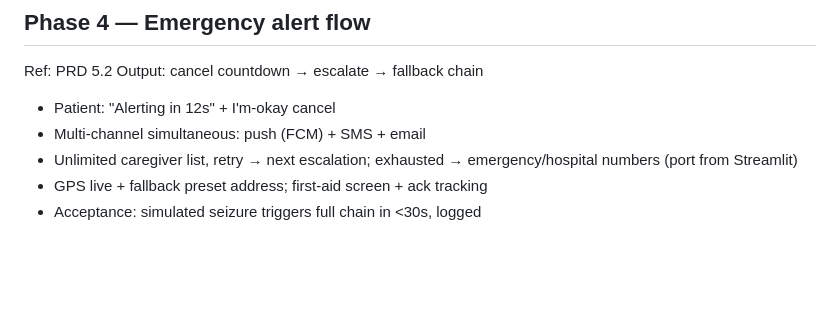
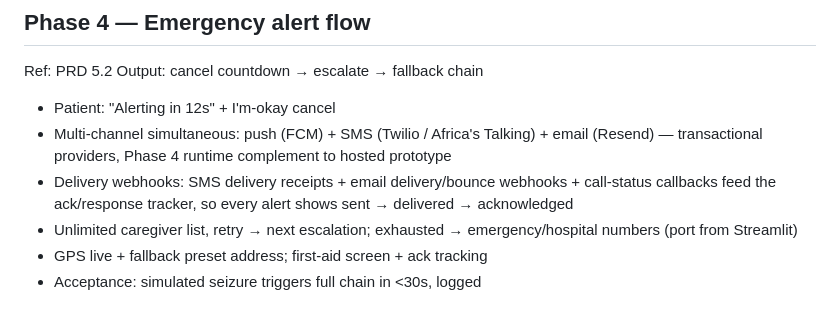
Before and after one commit to Spicyj-1/Guardian-Angel, a Markdown page: IMPLEMENTATION_PLAN.md, the part around the change. Drawn GitHub-style; blank space fills up the shorter version.

```diff
--- a/IMPLEMENTATION_PLAN.md
+++ b/IMPLEMENTATION_PLAN.md
@@ -44,7 +44,8 @@ Output: always-on accel+gyro service with on-device inference
 Ref: PRD 5.2
 Output: cancel countdown → escalate → fallback chain
 - Patient: "Alerting in 12s" + I'm-okay cancel
-- Multi-channel simultaneous: push (FCM) + SMS + email
+- Multi-channel simultaneous: push (FCM) + SMS (Twilio / Africa's Talking) + email (Resend) — transactional providers, Phase 4 runtime complement to hosted prototype
+- Delivery webhooks: SMS delivery receipts + email delivery/bounce webhooks + call-status callbacks feed the ack/response tracker, so every alert shows sent → delivered → acknowledged
 - Unlimited caregiver list, retry → next escalation; exhausted → emergency/hospital numbers (port from Streamlit)
 - GPS live + fallback preset address; first-aid screen + ack tracking
 - Acceptance: simulated seizure triggers full chain in <30s, logged
```
Also changed, not shown: (GUARDIAN ANGEL)-Product Requirements Document.md (+7 -0 lines).
